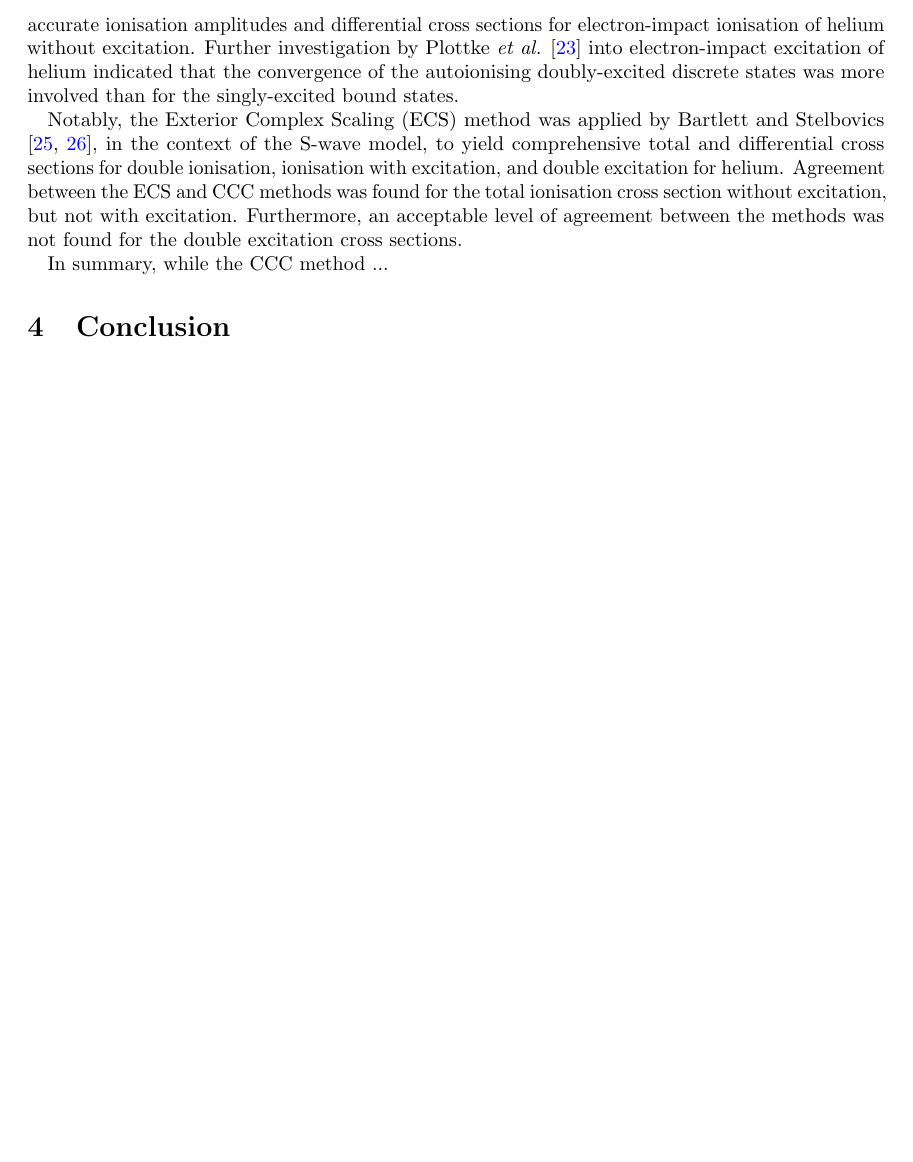
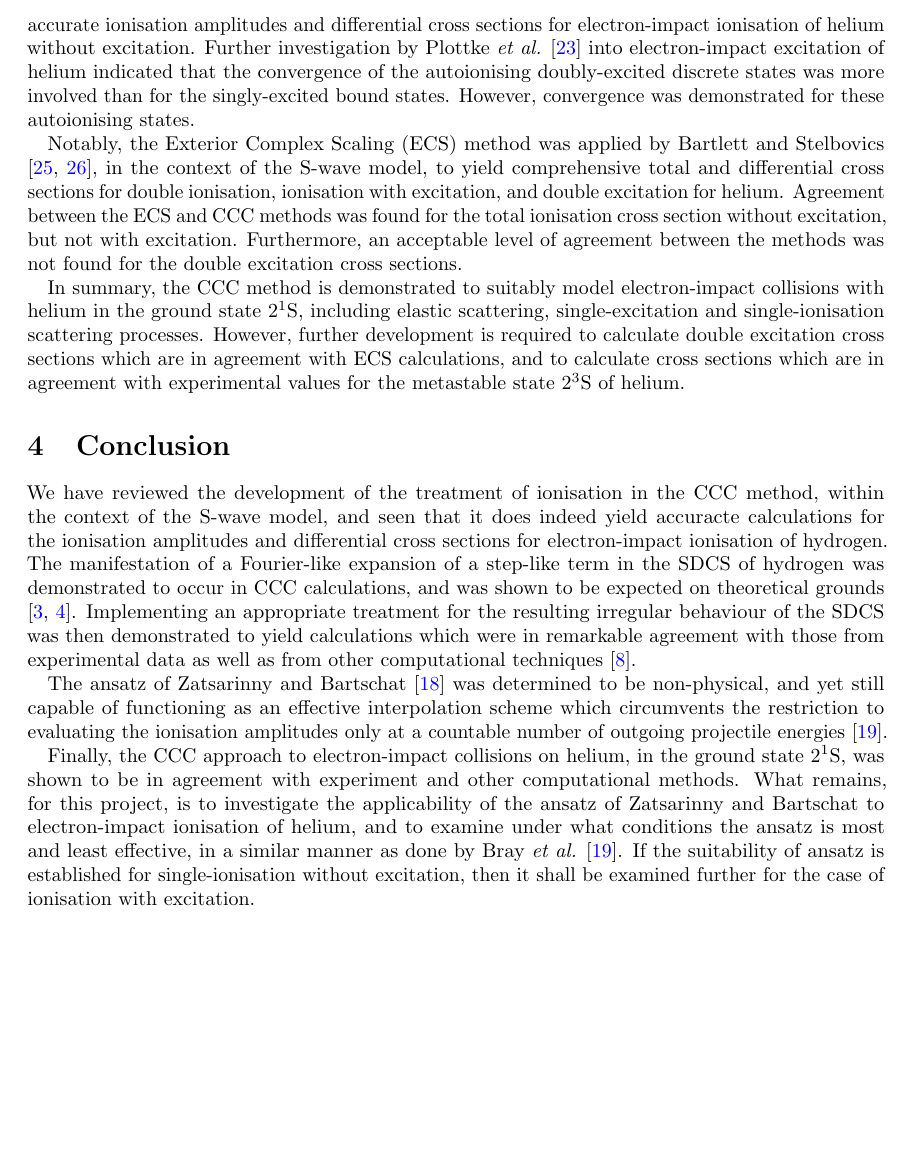
Before and after one commit to dgsaf/phys4001-literature-review, a LaTeX document (phys4001_literature_review.tex): part of page 22 of 24, cut so that both start at the same text. Compiled offline with pdfLaTeX.

Commit message:
[ADD] Conclusion

```diff
--- a/phys4001_literature_review.tex
+++ b/phys4001_literature_review.tex
@@ -2573,6 +2573,7 @@ Further investigation by Plottke \textit{et al.} \cite{Plottke_2004} into
 electron-impact excitation of helium indicated that the convergence of the
 autoionising doubly-excited discrete states was more involved than for the
 singly-excited bound states.
+However, convergence was demonstrated for these autoionising states.
 
 Notably, the Exterior Complex Scaling (ECS) method was applied by Bartlett and
 Stelbovics \cite{PhysRevA.81.022715, PhysRevA.81.022716}, in the context of the
@@ -2583,10 +2584,46 @@ cross section without excitation, but not with excitation.
 Furthermore, an acceptable level of agreement between the methods was not found
 for the double excitation cross sections.
 
-In summary, while the CCC method ...
+In summary, the CCC method is demonstrated to suitably model electron-impact
+collisions with helium in the ground state $2{}^{1}\mathrm{S}$, including
+elastic scattering, single-excitation and single-ionisation scattering
+processes.
+However, further development is required to calculate double excitation cross
+sections which are in agreement with ECS calculations, and to calculate cross
+sections which are in agreement with experimental values for the metastable
+state $2{}^{3}\mathrm{S}$ of helium.
 
 \section{Conclusion}
 \label{sec:conclusion}
+
+We have reviewed the development of the treatment of ionisation in the CCC
+method, within the context of the S-wave model, and seen that it does indeed
+yield accuracte calculations for the ionisation amplitudes and differential
+cross sections for electron-impact ionisation of hydrogen.
+The manifestation of a Fourier-like expansion of a step-like term in the SDCS of
+hydrogen was demonstrated to occur in CCC calculations, and was shown to be
+expected on theoretical grounds \cite{PhysRevLett.78.4721, PhysRevLett.83.1570}.
+Implementing an appropriate treatment for the resulting irregular behaviour of
+the SDCS was then demonstrated to yield calculations which were in remarkable
+agreement with those from experimental data as well as from other computational
+techniques \cite{PhysRevLett.89.273201}.
+
+The ansatz of Zatsarinny and Bartschat \cite{PhysRevLett.107.023203} was
+determined to be non-physical, and yet still capable of functioning as an
+effective interpolation scheme which circumvents the restriction to evaluating
+the ionisation amplitudes only at a countable number of outgoing projectile
+energies \cite{PhysRevA.90.022710}.
+
+Finally, the CCC approach to electron-impact collisions on helium, in the ground
+state $2{}^{1}\mathrm{S}$, was shown to be in agreement with experiment and
+other computational methods.
+What remains, for this project, is to investigate the applicability of the
+ansatz of Zatsarinny and Bartschat to electron-impact ionisation of helium, and
+to examine under what conditions the ansatz is most and least effective, in a
+similar manner as done by Bray \textit{et al.} \cite{PhysRevA.90.022710}.
+If the suitability of ansatz is established for single-ionisation without
+excitation, then it shall be examined further for the case of ionisation with
+excitation.
 
 \clearpage
 
```
Also changed, not shown: phys4001_literature_review.pdf.
